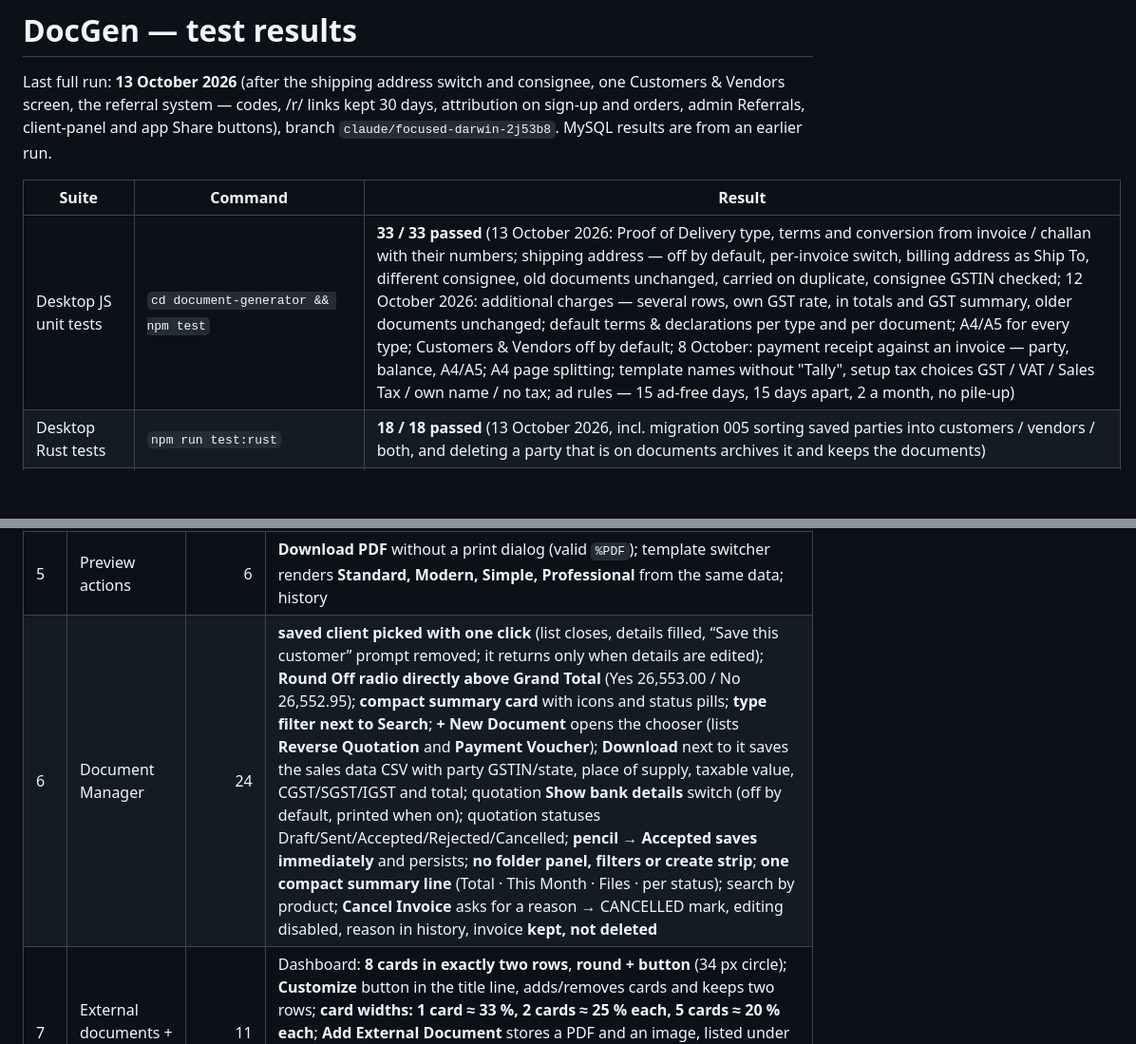
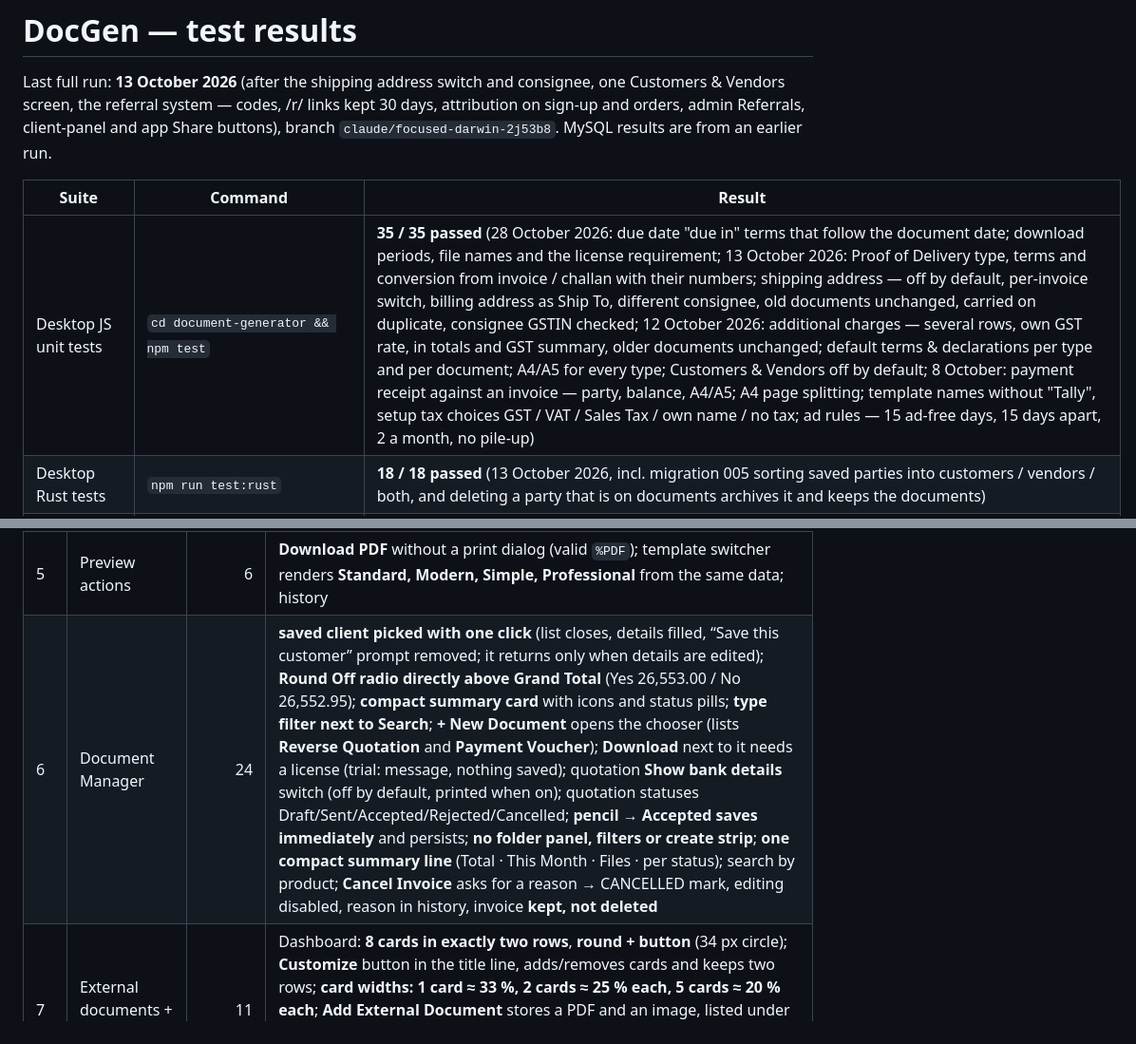
Before and after one commit to Allinos/balance-manager, a Markdown page: TESTING.md, 2 parts joined by grey strips. Shown at 95% size. Rendered like a GitHub page; blank space fills up the shorter version.

```diff
--- a/TESTING.md
+++ b/TESTING.md
@@ -4,6 +4,6 @@ Last full run: **13 October 2026** (after the shipping address switch and consig
 
 | Suite | Command | Result |
 |-------|---------|--------|
-| Desktop JS unit tests | `cd document-generator && npm test` | **33 / 33 passed** (13 October 2026: Proof of Delivery type, terms and conversion from invoice / challan with their numbers; shipping address — off by default, per-invoice switch, billing address as Ship To, different consignee, old documents unchanged, carried on duplicate, consignee GSTIN checked; 12 October 2026: additional charges — several rows, own GST rate, in totals and GST summary, older documents unchanged; default terms & declarations per type and per document; A4/A5 for every type; Customers & Vendors off by default; 8 October: payment receipt against an invoice — party, balance, A4/A5; A4 page splitting; template names without "Tally", setup tax choices GST / VAT / Sales Tax / own name / no tax; ad rules — 15 ad-free days, 15 days apart, 2 a month, no pile-up) |
+| Desktop JS unit tests | `cd document-generator && npm test` | **35 / 35 passed** (28 October 2026: due date "due in" terms that follow the document date; download periods, file names and the license requirement; 13 October 2026: Proof of Delivery type, terms and conversion from invoice / challan with their numbers; shipping address — off by default, per-invoice switch, billing address as Ship To, different consignee, old documents unchanged, carried on duplicate, consignee GSTIN checked; 12 October 2026: additional charges — several rows, own GST rate, in totals and GST summary, older documents unchanged; default terms & declarations per type and per document; A4/A5 for every type; Customers & Vendors off by default; 8 October: payment receipt against an invoice — party, balance, A4/A5; A4 page splitting; template names without "Tally", setup tax choices GST / VAT / Sales Tax / own name / no tax; ad rules — 15 ad-free days, 15 days apart, 2 a month, no pile-up) |
 | Desktop Rust tests | `npm run test:rust` | **18 / 18 passed** (13 October 2026, incl. migration 005 sorting saved parties into customers / vendors / both, and deleting a party that is on documents archives it and keeps the documents) |
 | Desktop lint + production build | `npx eslint . && npx vite build` | clean |
@@ -35,7 +35,7 @@ admin API). Screenshots are saved to `document-generator/e2e/screenshots/`.
 | 3 | Layout & Help | 11 | new DocGen logo (square, not stretched) + name in brand colours (Doc blue, Gen orange) + tagline, "A product of reynrel.in", nav Dashboard · Document Manager · Products & Services · Customers & Vendors, Help & Settings at the bottom; sidebar collapses to icons and expands; **light theme by default**; Help lists tutorial videos from the server; guides; help search |
 | 4 | Professional invoice | 27 | GST picked in the **searchable GST select**; **? help** beside Round Off opens a short explanation and closes with Esc; created from the Dashboard **+**; customer GSTIN → Karnataka; place of supply follows; unit from the searchable unit list; additional details; inter-state → **IGST 18 % = 9,000**, total 59,000; printed invoice contains title, ORIGINAL FOR RECIPIENT, both GSTINs, **state names with codes 27/29**, order/vehicle no., HSN/SAC column and **HSN summary**, amount and **tax amount in words**, E. & O.E, reverse-charge line, declaration, "for Sharma Furniture Works", Authorised Signatory; **bank details with the UPI QR code ("Scan to pay") beside them** |
 | 5 | Preview actions | 6 | **Download PDF** without a print dialog (valid `%PDF`); template switcher renders **Standard, Modern, Simple, Professional** from the same data; history |
-| 6 | Document Manager | 24 | **saved client picked with one click** (list closes, details filled, “Save this customer” prompt removed; it returns only when details are edited); **Round Off radio directly above Grand Total** (Yes 26,553.00 / No 26,552.95); **compact summary card** with icons and status pills; **type filter next to Search**; **+ New Document** opens the chooser (lists **Reverse Quotation** and **Payment Voucher**); **Download** next to it saves the sales data CSV with party GSTIN/state, place of supply, taxable value, CGST/SGST/IGST and total; quotation **Show bank details** switch (off by default, printed when on); quotation statuses Draft/Sent/Accepted/Rejected/Cancelled; **pencil → Accepted saves immediately** and persists; **no folder panel, filters or create strip**; **one compact summary line** (Total · This Month · Files · per status); search by product; **Cancel Invoice** asks for a reason → CANCELLED mark, editing disabled, reason in history, invoice **kept, not deleted** |
+| 6 | Document Manager | 24 | **saved client picked with one click** (list closes, details filled, “Save this customer” prompt removed; it returns only when details are edited); **Round Off radio directly above Grand Total** (Yes 26,553.00 / No 26,552.95); **compact summary card** with icons and status pills; **type filter next to Search**; **+ New Document** opens the chooser (lists **Reverse Quotation** and **Payment Voucher**); **Download** next to it needs a license (trial: message, nothing saved); quotation **Show bank details** switch (off by default, printed when on); quotation statuses Draft/Sent/Accepted/Rejected/Cancelled; **pencil → Accepted saves immediately** and persists; **no folder panel, filters or create strip**; **one compact summary line** (Total · This Month · Files · per status); search by product; **Cancel Invoice** asks for a reason → CANCELLED mark, editing disabled, reason in history, invoice **kept, not deleted** |
 | 7 | External documents + Dashboard | 11 | Dashboard: **8 cards in exactly two rows**, **round + button** (34 px circle); **Customize** button in the title line, adds/removes cards and keeps two rows; **card widths: 1 card ≈ 33 %, 2 cards ≈ 25 % each, 5 cards ≈ 20 % each**; **Add External Document** stores a PDF and an image, listed under Files, counted in the summary; delete → Deleted → restore; Dashboard cards show **type + count** (Invoices 1, Quotations 1) with **+**; **Recent Documents** listed |
 | 8 | Settings, products, copies | 14 | custom unit "Crate" saved and listed first; **Customers & Vendors removed from the navigation** while saved customer data is kept; product form: **HSN/SAC and GST on one row (50/50)**, GST from the searchable select, **service units listed first for services**, Esc closes only the dropdown; **Triple Copy** → three copies labelled Original for Recipient / Duplicate for Transporter / Triplicate for Supplier, print-only extra copies, **downloaded PDF has 3 pages**; four templates in settings; About shows interval / last / next check |
 | 8b | Keyboard data entry | 26 | a whole invoice and a product entered **without the mouse**: new invoice starts in the customer name; **Enter → next field**, **↑ → previous**; Enter in an empty field moves on; Enter inside the address adds a line, **Enter twice leaves it** (no stray blank line); Phone → Email → GSTIN → State; state dropdown: **Enter opens, type “maha”, Enter chooses and moves on**; item name → HSN → quantity (value selected, typing replaces) → unit (Enter, Enter keeps “Nos”) → rate → discount → GST → **Add Item** → Enter starts a new row → Enter on the empty name leaves the item list; totals 3 × 1,000 + 18 % = 3,540; saved with **Ctrl+S**; product dialog starts in Name, Enter through every field (dropdown values kept), **Enter on the last field saves** |
```
Also changed, not shown: other parts of TESTING.md (+2 -2 lines).
